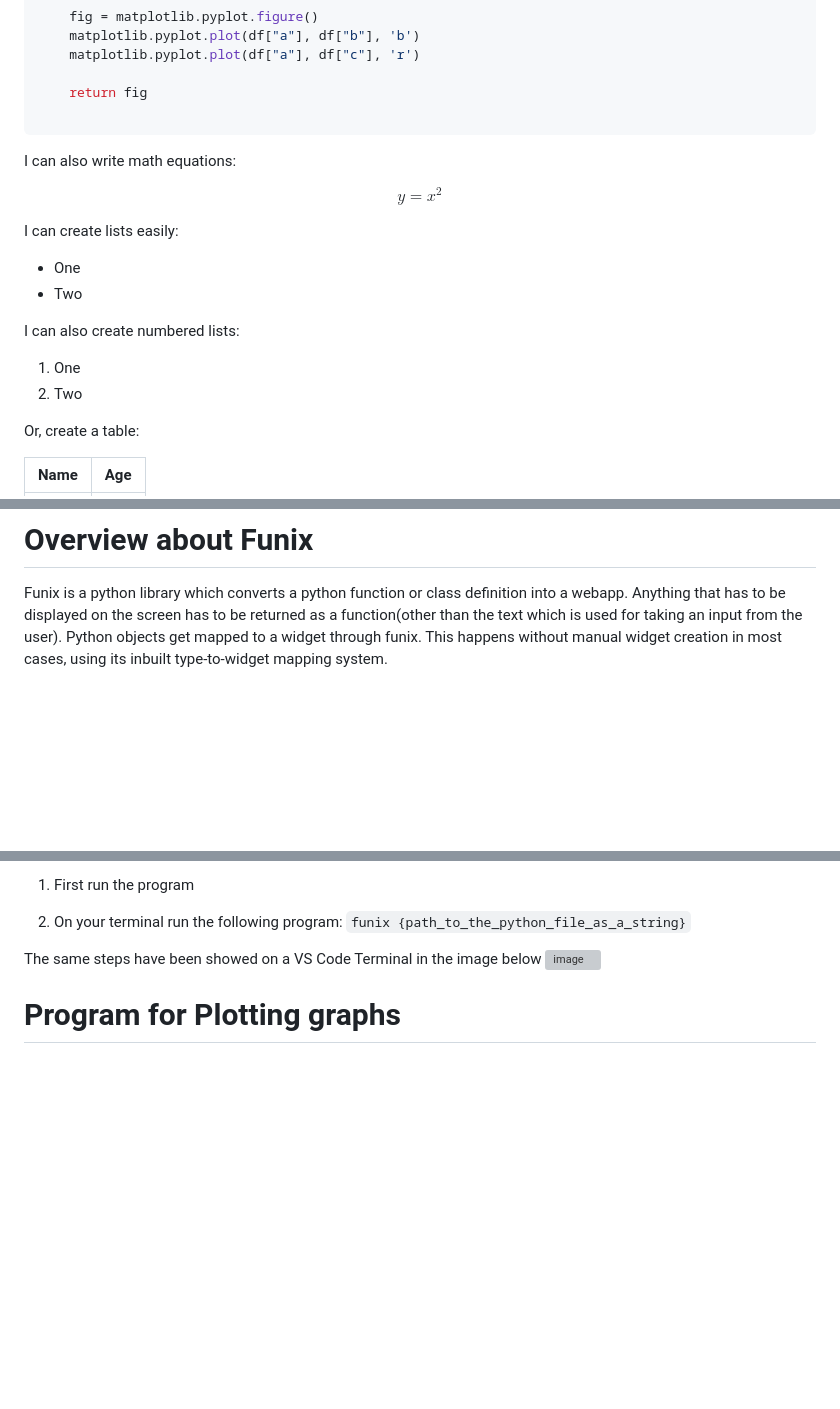
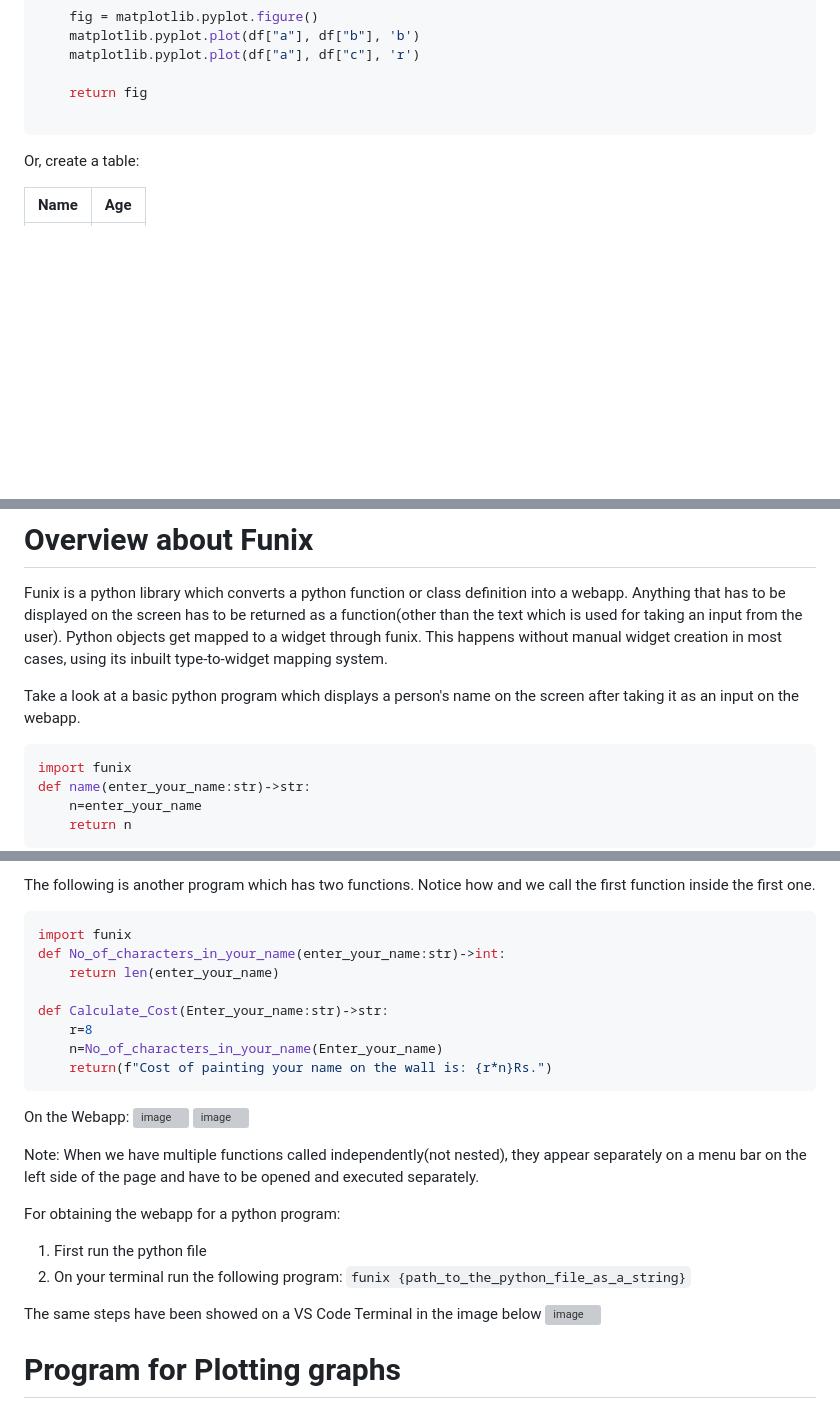
Before and after one commit to Vansh-Laata/PSDV_Assignment_4, a Markdown page: posts/welcome.md, 3 parts joined by grey strips. Drawn GitHub-style; blank space fills up the shorter version; grey boxes are pictures that could not be loaded.

````diff
--- a/posts/welcome.md
+++ b/posts/welcome.md
@@ -30,23 +30,6 @@ def table_and_plot(
 
 ```
 
-I can also write math equations:
-
-$$
-y = x^2
-$$
-
-
-I can create lists easily:
-
-- One
-- Two
-
-I can also create numbered lists:
-
-1. One
-2. Two
-
 
 Or, create a table:
 
@@ -60,4 +43,11 @@ Or, create a table:
 Funix is a python library which converts a python function or class definition into a webapp. Anything that has to be displayed on the screen has to be returned as a function(other than the text which is used for taking an input from the user).
 Python objects get mapped to a widget through funix. This happens without manual widget creation in most cases, using its inbuilt type-to-widget mapping system.
 
+Take a look at a basic python program which displays a person's name on the screen after taking it as an input on the webapp.
+```python
+import funix
+def name(enter_your_name:str)->str:
+    n=enter_your_name
+    return n
+```
 
@@ -65,6 +56,25 @@ For obtaining the webapp:
 
-1. First run the program
+The following is another program which has two functions. Notice how and we call the first function inside the first one.
 
+```python
+import funix
+def No_of_characters_in_your_name(enter_your_name:str)->int:
+    return len(enter_your_name)
+
+def Calculate_Cost(Enter_your_name:str)->str:
+    r=8
+    n=No_of_characters_in_your_name(Enter_your_name)
+    return(f"Cost of painting your name on the wall is: {r*n}Rs.")
+```
+On the Webapp:
+![image](https://github.com/user-attachments/assets/7f5a401b-a961-47a7-96ca-f64f9e59f95b)
+![image](https://github.com/user-attachments/assets/55fb3d81-c25d-4112-b702-bafa949c86b5)
+
+Note: When we have multiple functions called independently(not nested), they appear separately on a menu bar on the left side of the page and have to be opened and executed separately.
+
+For obtaining the webapp for a python program:
+
+1. First run the python file
 2. On your terminal run the following program: ```funix {path_to_the_python_file_as_a_string}```
 
 The same steps have been showed on a VS Code Terminal in the image below
````
Also changed, not shown: other parts of posts/welcome.md (+2 -1 lines).
